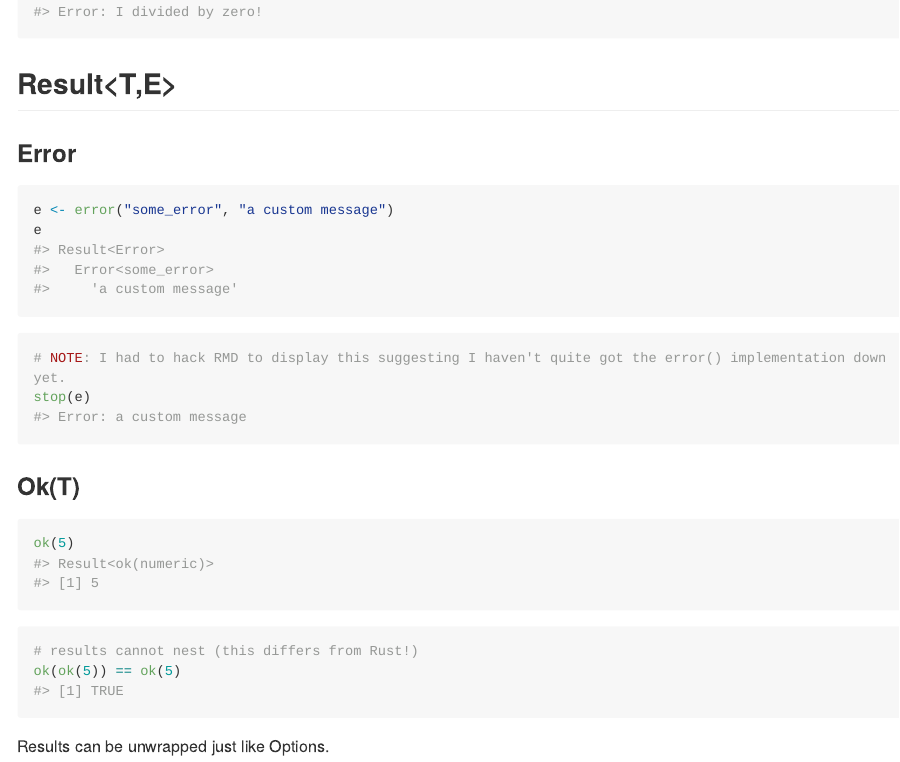
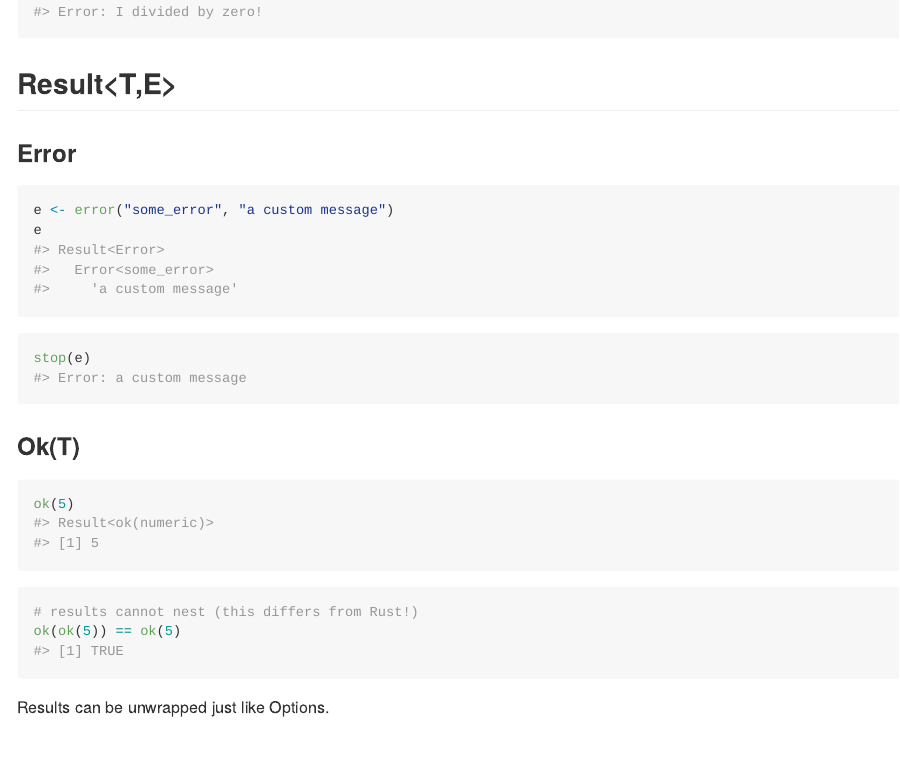
Before and after one commit to snystrom/sometype, an R Markdown document (README.Rmd): the page in a window 1100 px wide, from 2440 px down. The pictures show the output file README.md that the author committed with the source, drawn offline in the style of GitHub; long lines of code are wrapped.

Commit message:
Update readme.

````diff
--- a/README.Rmd
+++ b/README.Rmd
@@ -132,7 +132,6 @@ e
 ```
 
 ```{r, error = TRUE, eval=FALSE}
-# NOTE: I had to hack RMD to display this suggesting I haven't quite got the error() implementation down yet.
 stop(e)
 #> Error: a custom message
 ```
````
Also changed, not shown: README.md.
